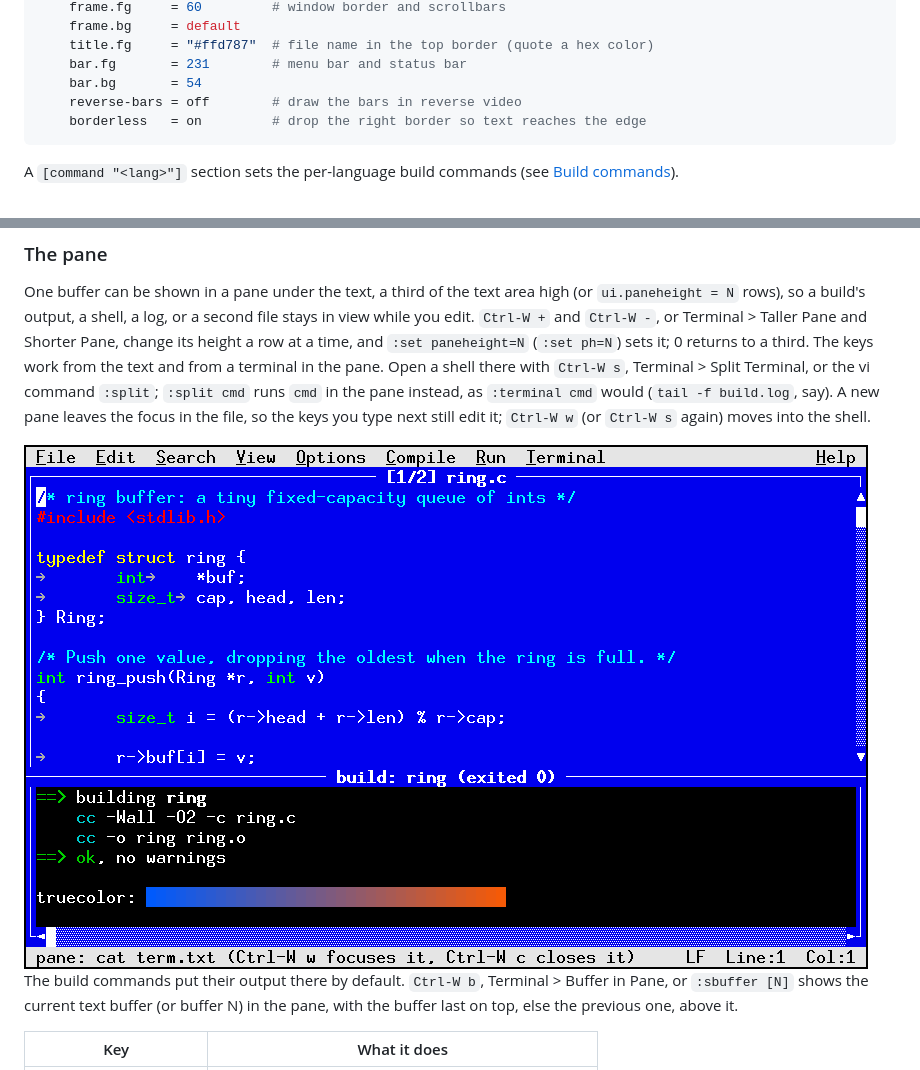
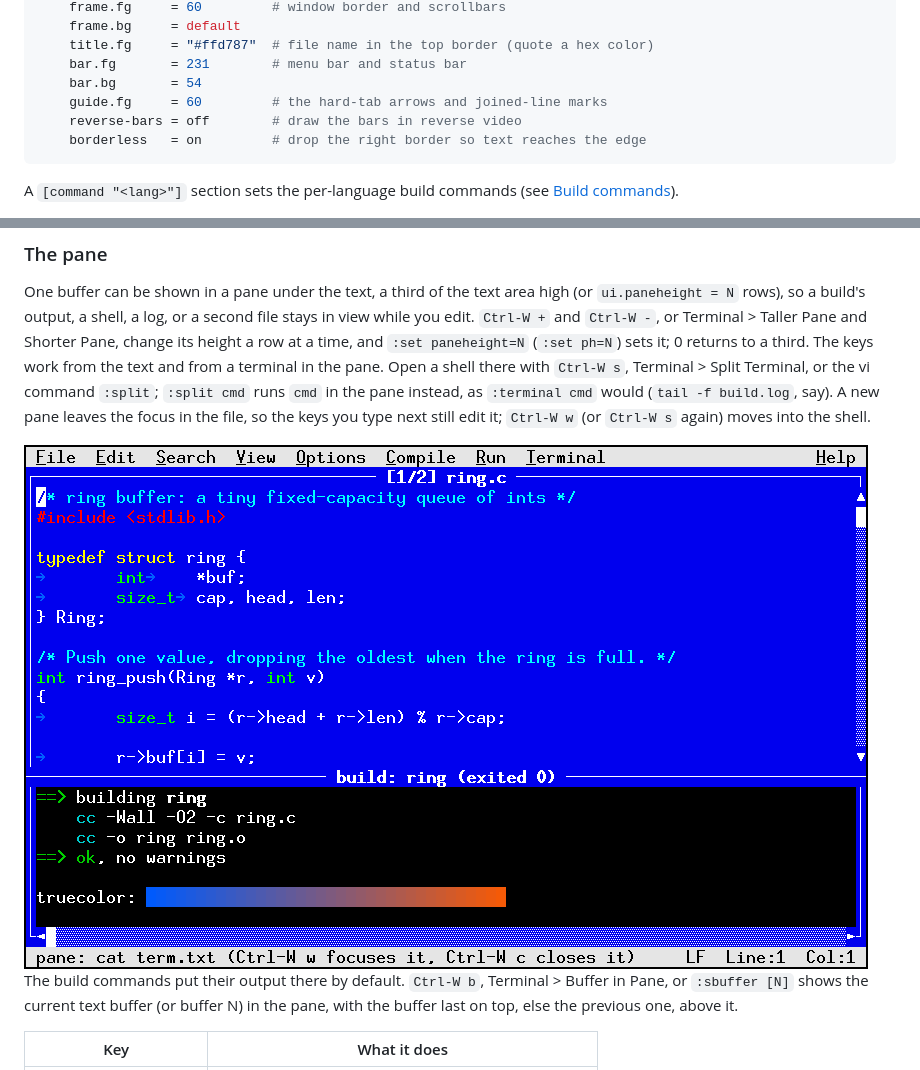
Before and after one commit to OrangeTide/vedit, a Markdown page: README.md, 2 parts joined by grey strips. Drawn GitHub-style; pictures changed too: docs/shot-pane.png.

````diff
--- a/README.md
+++ b/README.md
@@ -294,6 +294,7 @@ then selects, alongside the three built-ins:
     title.fg     = "#ffd787"  # file name in the top border (quote a hex color)
     bar.fg       = 231        # menu bar and status bar
     bar.bg       = 54
+    guide.fg     = 60         # the hard-tab arrows and joined-line marks
     reverse-bars = off        # draw the bars in reverse video
     borderless   = on         # drop the right border so text reaches the edge
 ```
````
Also changed, not shown: other parts of README.md (+5 -3 lines), docs/shot-edit.png, docs/shot-menu.png, 3 other files.
